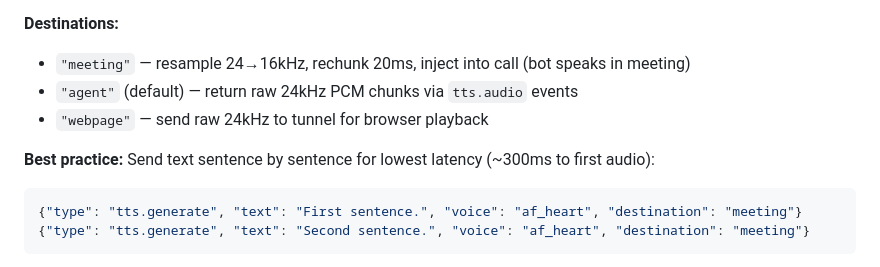
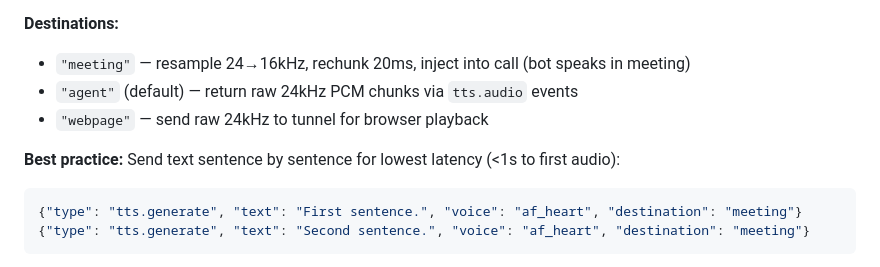
Before and after one commit to pattern-ai-labs/agentcall, a Markdown page: references/api.md, the part around the change. Rendered like a GitHub page.

````diff
--- a/references/api.md
+++ b/references/api.md
@@ -311,7 +311,7 @@ See [Webpage Audio Guide](guides/webpage-audio.md) for details, examples, and th
 - `"agent"` (default) — return raw 24kHz PCM chunks via `tts.audio` events
 - `"webpage"` — send raw 24kHz to tunnel for browser playback
 
-**Best practice:** Send text sentence by sentence for lowest latency (~300ms to first audio):
+**Best practice:** Send text sentence by sentence for lowest latency (<1s to first audio):
 ```json
 {"type": "tts.generate", "text": "First sentence.", "voice": "af_heart", "destination": "meeting"}
 {"type": "tts.generate", "text": "Second sentence.", "voice": "af_heart", "destination": "meeting"}
````
Also changed, not shown: README.md (+1 -1 lines), SKILL.md (+3 -3 lines).
